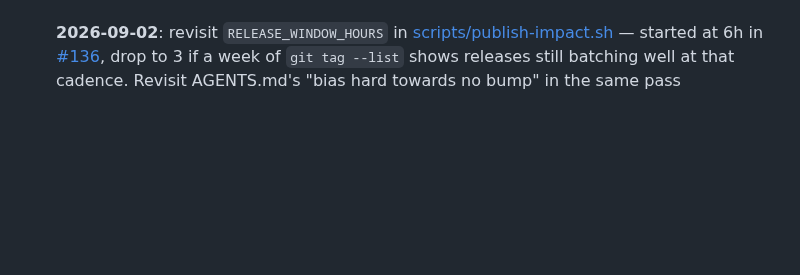
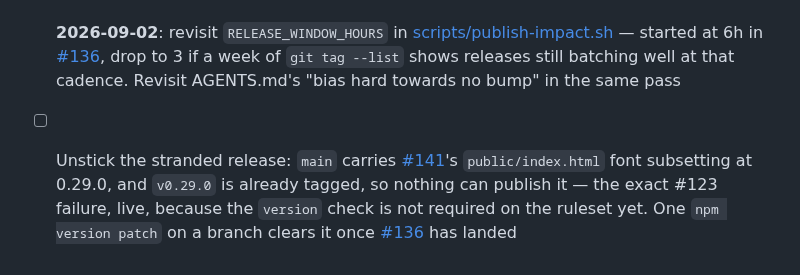
Before and after one commit to mark-brannan/signalk-noaa-space-weather, a Markdown page: kanban.md, the part around the change. Rendered like a GitHub page; blank space fills up the shorter version.

Commit message:
docs(kanban): card the stranded release #141 left on main
Co-Authored-By: Claude Opus 5 <noreply@anthropic.com>
Claude-Session: https://claude.ai/code/session_01NsviinaMoFmDFdJy1CNmmz

```diff
--- a/kanban.md
+++ b/kanban.md
@@ -83,3 +83,11 @@ what it is blocked by. Delete it when it is done.
       drop to 3 if a week of `git tag --list` shows releases still batching
       well at that cadence. Revisit AGENTS.md's "bias hard towards no bump"
       in the same pass
+- [ ] Unstick the stranded release: `main` carries
+      [#141](https://github.com/mark-brannan/signalk-noaa-space-weather/pull/141)'s
+      `public/index.html` font subsetting at 0.29.0, and `v0.29.0` is already
+      tagged, so nothing can publish it — the exact #123 failure, live, because
+      the `version` check is not required on the ruleset yet. One
+      `npm version patch` on a branch clears it once
+      [#136](https://github.com/mark-brannan/signalk-noaa-space-weather/pull/136)
+      has landed
```
